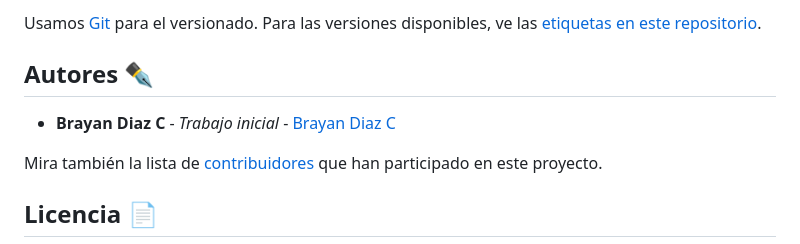
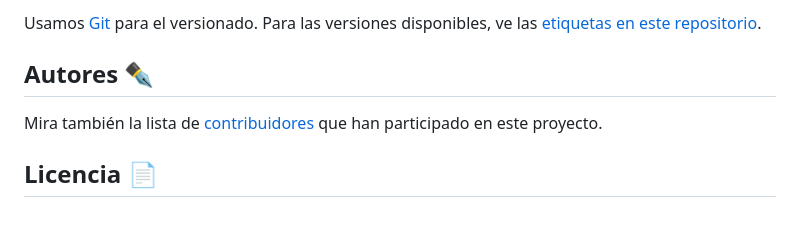
Before and after one commit to guzmanjs/MCD, a Markdown page: README.md, the part around the change. Rendered like a GitHub page; blank space fills up the shorter version.

```diff
--- a/README.md
+++ b/README.md
@@ -108,7 +108,6 @@ Usamos [Git](https://git-scm.com) para el versionado. Para las versiones disponi
 
 ## Autores ✒️
 
-- **Brayan Diaz C** - _Trabajo inicial_ - [Brayan Diaz C](https://github.com/brayandiazc)
 
 Mira también la lista de [contribuidores](https://github.com/your/project/contributors) que han participado en este proyecto.
 
```
